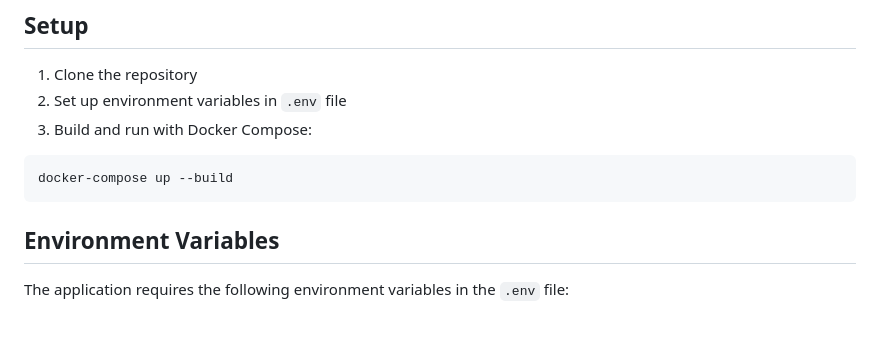
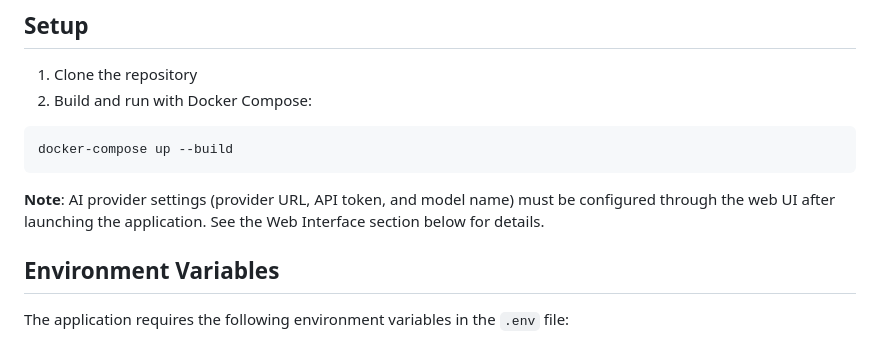
Before and after one commit to Kemsekov/Ai-Tasks-Helper, a Markdown page: README.md, the part around one of its changes. Rendered like a GitHub page.

````diff
--- a/README.md
+++ b/README.md
@@ -28,12 +31,13 @@ An intelligent task management system that uses AI to automatically analyze and
 ## Setup
 
 1. Clone the repository
-2. Set up environment variables in `.env` file
-3. Build and run with Docker Compose:
+2. Build and run with Docker Compose:
 
 ```bash
 docker-compose up --build
 ```
+
+**Note**: AI provider settings (provider URL, API token, and model name) must be configured through the web UI after launching the application. See the Web Interface section below for details.
 
 ## Environment Variables
 
````
Also changed, not shown: other parts of README.md (+31 -25 lines).
